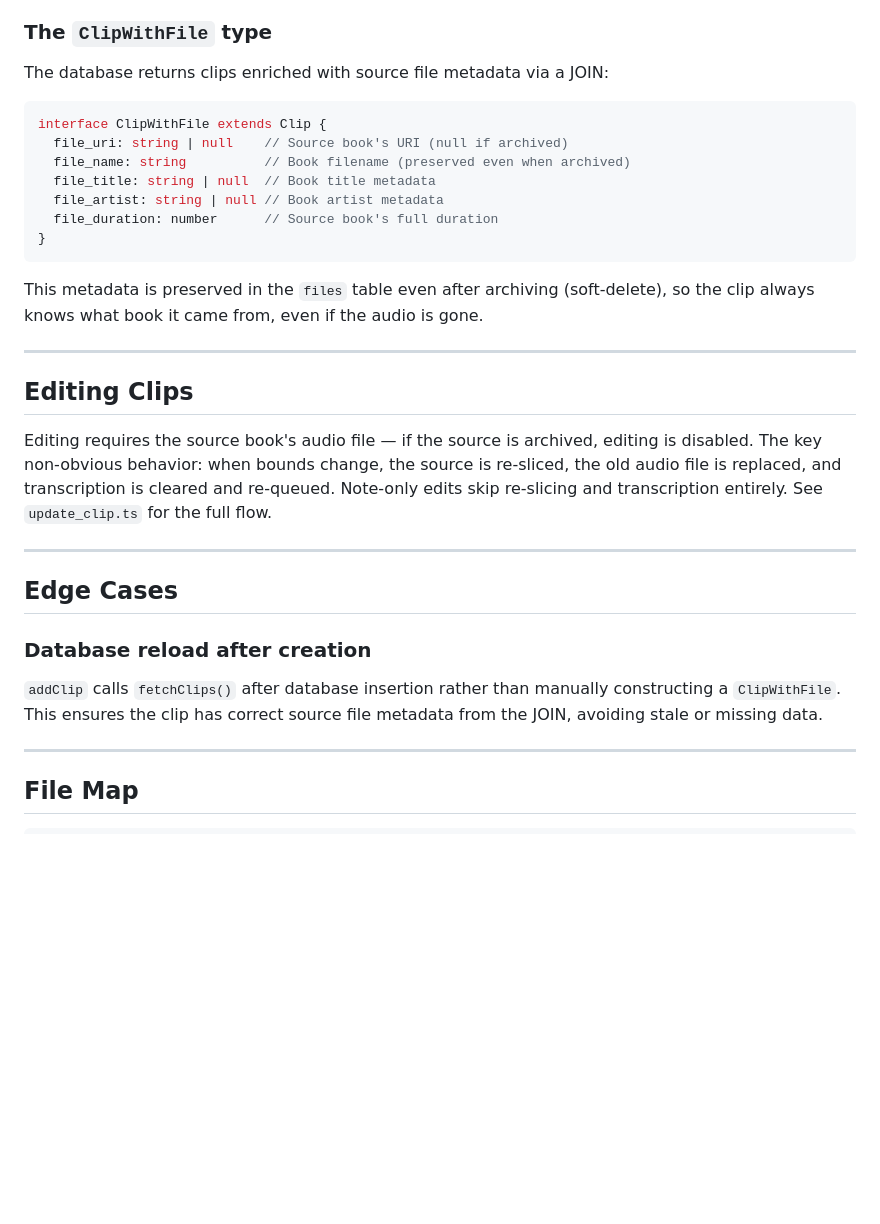
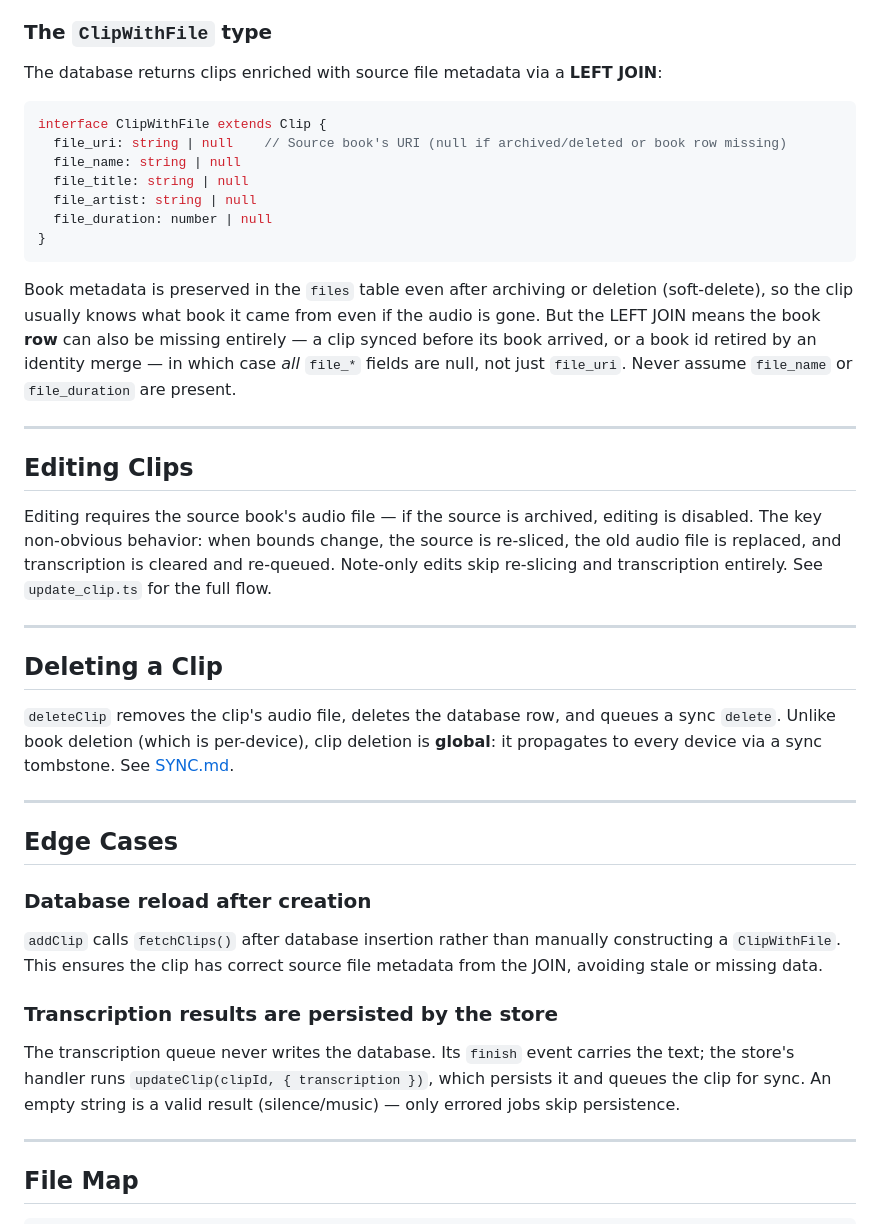
Before and after one commit to slezica/ivy, a Markdown page: docs/CLIPS.md, the part around the change. Drawn GitHub-style; blank space fills up the shorter version.

Commit message:
docs: update clips guide for LEFT JOIN nullability, tombstone deletion, store-persisted transcription

````diff
--- a/docs/CLIPS.md
+++ b/docs/CLIPS.md
@@ -103,19 +103,19 @@ But it **cannot**:
 
 ### The `ClipWithFile` type
 
-The database returns clips enriched with source file metadata via a JOIN:
+The database returns clips enriched with source file metadata via a **LEFT JOIN**:
 
 ```typescript
 interface ClipWithFile extends Clip {
-  file_uri: string | null    // Source book's URI (null if archived)
-  file_name: string          // Book filename (preserved even when archived)
-  file_title: string | null  // Book title metadata
-  file_artist: string | null // Book artist metadata
-  file_duration: number      // Source book's full duration
+  file_uri: string | null    // Source book's URI (null if archived/deleted or book row missing)
+  file_name: string | null
+  file_title: string | null
+  file_artist: string | null
+  file_duration: number | null
 }
 ```
 
-This metadata is preserved in the `files` table even after archiving (soft-delete), so the clip always knows what book it came from, even if the audio is gone.
+Book metadata is preserved in the `files` table even after archiving or deletion (soft-delete), so the clip usually knows what book it came from even if the audio is gone. But the LEFT JOIN means the book **row** can also be missing entirely — a clip synced before its book arrived, or a book id retired by an identity merge — in which case *all* `file_*` fields are null, not just `file_uri`. Never assume `file_name` or `file_duration` are present.
 
 ---
 
@@ -125,11 +125,21 @@ Editing requires the source book's audio file — if the source is archived, edi
 
 ---
 
+## Deleting a Clip
+
+`deleteClip` removes the clip's audio file, deletes the database row, and queues a sync `delete`. Unlike book deletion (which is per-device), clip deletion is **global**: it propagates to every device via a sync tombstone. See [SYNC.md](SYNC.md).
+
+---
+
 ## Edge Cases
 
 ### Database reload after creation
 
 `addClip` calls `fetchClips()` after database insertion rather than manually constructing a `ClipWithFile`. This ensures the clip has correct source file metadata from the JOIN, avoiding stale or missing data.
+
+### Transcription results are persisted by the store
+
+The transcription queue never writes the database. Its `finish` event carries the text; the store's handler runs `updateClip(clipId, { transcription })`, which persists it and queues the clip for sync. An empty string is a valid result (silence/music) — only errored jobs skip persistence.
 
 ---
 
````
